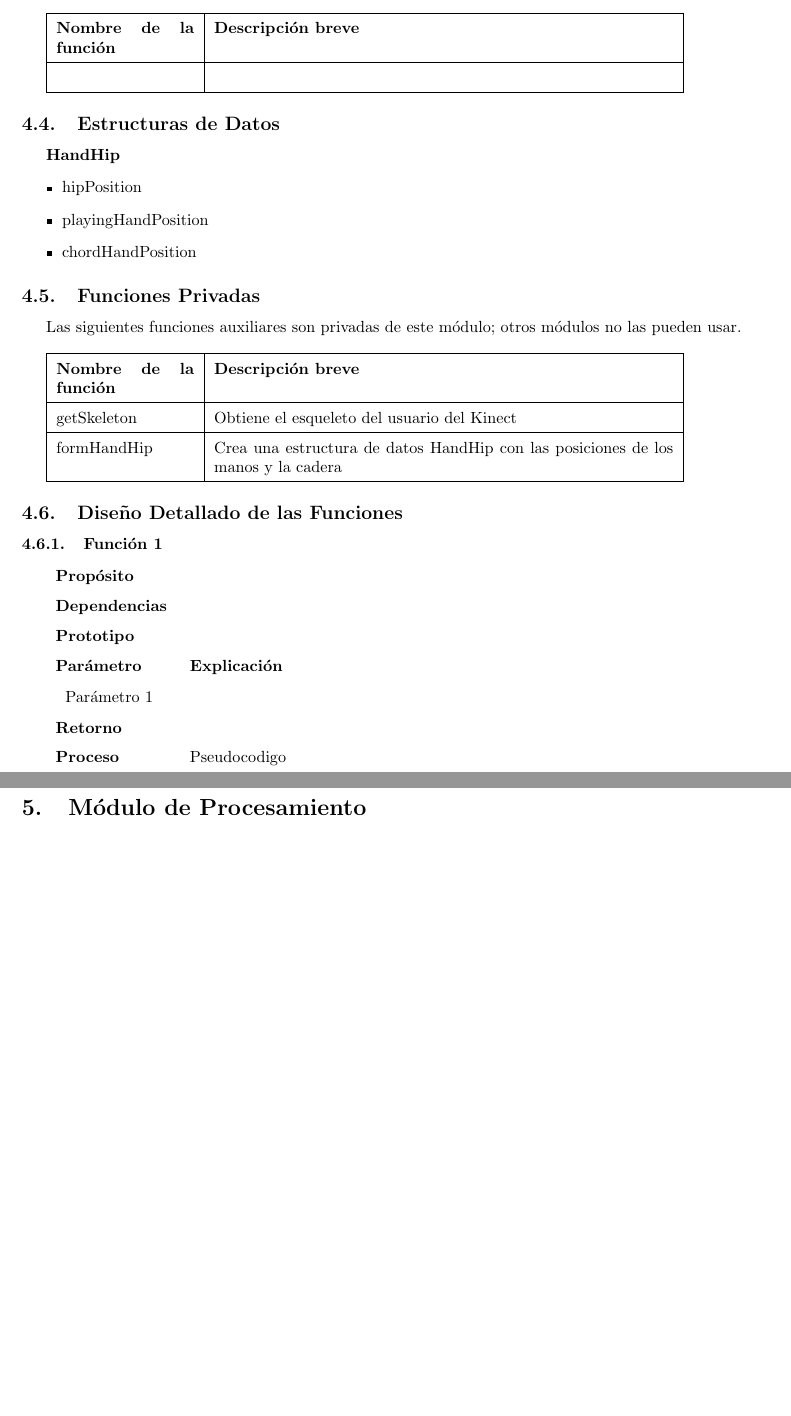
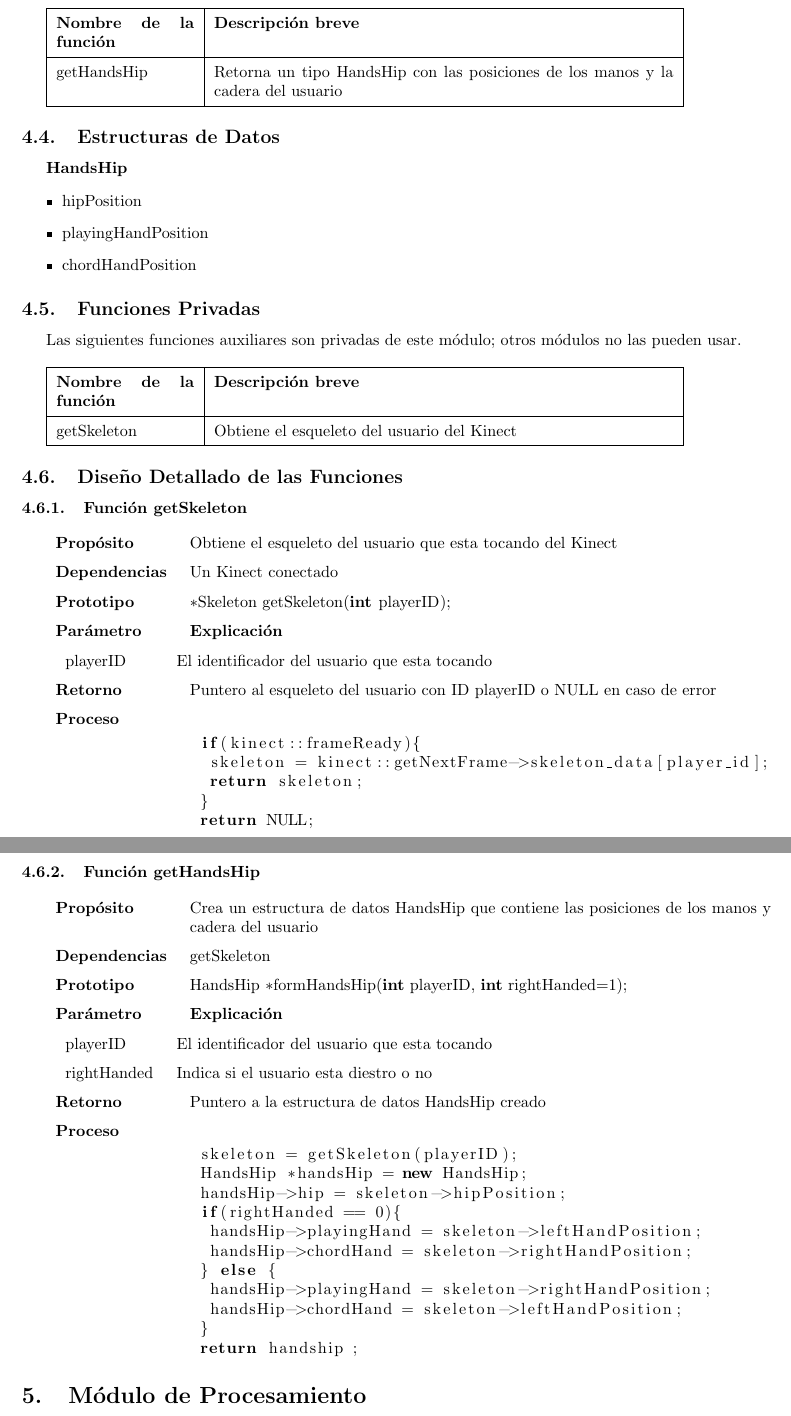
Before and after one commit to Grulfen/air_guitar, a LaTeX document (doc/diseno/diseno.tex): two parts of pages 7 and 8 of 11 before the commit and two parts of pages 7 and 8 of 12 after it, joined at a grey line, cut so that both start at the same text, the shorter picture padded with empty space. Compiled offline with pdfLaTeX.

Commit message:
Finished capture module(?)

```diff
--- a/doc/diseno/diseno.tex
+++ b/doc/diseno/diseno.tex
@@ -5,10 +5,13 @@
 \usepackage{epstopdf}
 \usepackage{graphicx}
 \usepackage{listings}
+\usepackage{textcomp}
 \usepackage{array}
 \usepackage{hyperref}
 \usepackage{tabularx}
 \usepackage[margin=25mm]{geometry}
+
+\lstset{language=c++}
 
 \title{Documento de Diseño de Air Guitar}
 \author{Carlos Bergen Dyck \and Gustav Svensk}
@@ -188,11 +183,12 @@ tienen acceso a la funcionalidad de este módulo mediante estas funciones.
         \hline
         \textbf{Nombre de la \mbox{función}} & \textbf{Descripción breve} \\
         \hline
-         & \\
+        getHandsHip & Retorna un tipo HandsHip con las posiciones de los manos y
+        la cadera del usuario \\
         \hline
 \end{tabular}
 \subsection{Estructuras de Datos}
-\textbf{HandHip}
+\textbf{HandsHip}
 \begin{itemize}
         \item hipPosition
         \item playingHandPosition
@@ -208,25 +204,57 @@ no las pueden usar.~\\
         \hline
         getSkeleton & Obtiene el esqueleto del usuario del Kinect \\
         \hline
-        formHandHip & Crea una estructura de datos HandHip con las posiciones de los manos y la cadera \\
-        \hline
 \end{tabular}
 \subsection{Diseño Detallado de las Funciones}
-\subsubsection{Función 1}
+\subsubsection{Función getSkeleton}
 \begin{tabularx}{\textwidth}{p{25mm} X}
-        \textbf{Propósito} & \\
-        \textbf{Dependencias} & \\
-        \textbf{Prototipo} & \\
+        \textbf{Propósito} & Obtiene el esqueleto del usuario que esta tocando del Kinect \\
+        \textbf{Dependencias} & Un Kinect conectado \\
+        \textbf{Prototipo} & \lstinline{*Skeleton getSkeleton(int playerID);}\\
         \textbf{Parámetro} & \textbf{Explicación} \\
         \begin{tabular}{p{2cm} l}
-                Parámetro 1 & \\
-        \end{tabular}
+                playerID & El identificador del usuario que esta tocando
+        \end{tabular} \\
 
-        \textbf{Retorno} & \\
-        \textbf{Proceso} & Pseudocodigo \\
+        \textbf{Retorno} & Puntero al esqueleto del usuario con ID playerID o NULL en caso de error\\
+        \textbf{Proceso} &
+        \begin{lstlisting}^^J
+                if(kinect::frameReady)\{^^J
+                \      skeleton = kinect::getNextFrame->skeleton_data[player_id];^^J
+                \      return skeleton;^^J
+                \}^^J
+                return NULL;^^J
+        \end{lstlisting} \\
 \end{tabularx}
 
+\subsubsection{Función getHandsHip}
+\begin{tabularx}{\textwidth}{p{25mm} X}
+        \textbf{Propósito} & Crea un estructura de datos HandsHip que contiene
+        las posiciones de los manos y cadera del usuario\\
+        \textbf{Dependencias} & getSkeleton\\
+        \textbf{Prototipo} & \lstinline{HandsHip *formHandsHip(int playerID, int rightHanded=1);}\\
+        \textbf{Parámetro} & \textbf{Explicación} \\
+        \begin{tabular}{p{2cm} l}
+                playerID & El identificador del usuario que esta tocando \\
+                rightHanded & Indica si el usuario esta diestro o no \\
+        \end{tabular} \\
 
+        \textbf{Retorno} & Puntero a la estructura de datos HandsHip creado\\
+        \textbf{Proceso} &
+        \begin{lstlisting}^^J
+        skeleton = getSkeleton(playerID);^^J
+        HandsHip *handsHip = new HandsHip;^^J
+        handsHip->hip = skeleton->hipPosition;^^J
+        if(rightHanded == 0)\{^^J
+        \       handsHip->playingHand = skeleton->leftHandPosition;^^J
+        \       handsHip->chordHand = skeleton->rightHandPosition;^^J
+        \} else \{^^J
+        \       handsHip->playingHand = skeleton->rightHandPosition;^^J
+        \       handsHip->chordHand = skeleton->leftHandPosition;^^J
+        \}^^J
+        return handship;
+        \end{lstlisting} \\
+\end{tabularx}
 
 \section{Módulo de Procesamiento}
 \label{sec:procesamiento}
```
Also changed, not shown: doc/diseno/diseno.tex (26 more changed lines).
